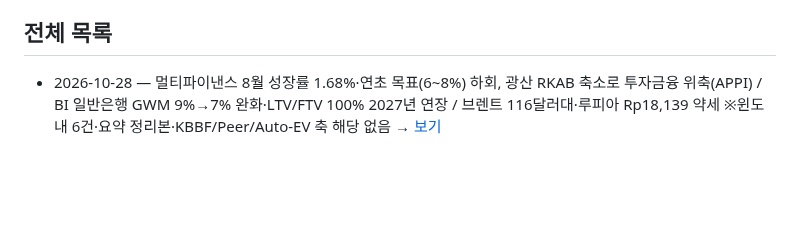
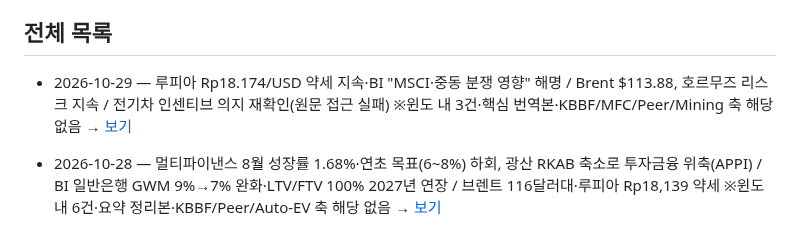
Before and after one commit to soonhokwonjb-del/indo-briefings, a Markdown page: README.md, the part around one of its changes. Rendered like a GitHub page; blank space fills up the shorter version.

Commit message:
Update README 2026-10-29

```diff
--- a/README.md
+++ b/README.md
@@ -13,6 +13,7 @@
 
 ## 전체 목록
 
+- 2026-10-29 — 루피아 Rp18.174/USD 약세 지속·BI "MSCI·중동 분쟁 영향" 해명 / Brent $113.88, 호르무즈 리스크 지속 / 전기차 인센티브 의지 재확인(원문 접근 실패) ※윈도 내 3건·핵심 번역본·KBBF/MFC/Peer/Mining 축 해당 없음 → [보기](./2026-10-29.md)
 - 2026-10-28 — 멀티파이낸스 8월 성장률 1.68%·연초 목표(6~8%) 하회, 광산 RKAB 축소로 투자금융 위축(APPI) / BI 일반은행 GWM 9%→7% 완화·LTV/FTV 100% 2027년 연장 / 브렌트 116달러대·루피아 Rp18,139 약세 ※윈도 내 6건·요약 정리본·KBBF/Peer/Auto-EV 축 해당 없음 → [보기](./2026-10-28.md)
 - 2026-10-27 — 1~9월 BEV 도매 117,218대(+112.25%, 점유율 17.26%)·Periklindo Moeldoko 자카르타 홀짝제 면제 폐지 가능성·인센티브 지속 필요 / 로산 투자부 장관–칭산 니켈 하류화 논의, IMIP 감산 검토 / 루피아 Rp18,000 돌파·BI 총재 개입 지속 ※윈도 내 3건·요약 정리본·KBBF/Peer 축 해당 없음 → [보기](./2026-10-27.md)
 - 2026-10-26 — BI 5.75% 동결·지준율 11/1부 9%→8% 인하 / 브렌트유 116달러 / 중국계 제련소 감산 시 니켈광 수요 감소 우려 ※Notion 백필 → [보기](./2026-10-26.md)
```
Also changed, not shown: other parts of README.md (+1 -1 lines).
